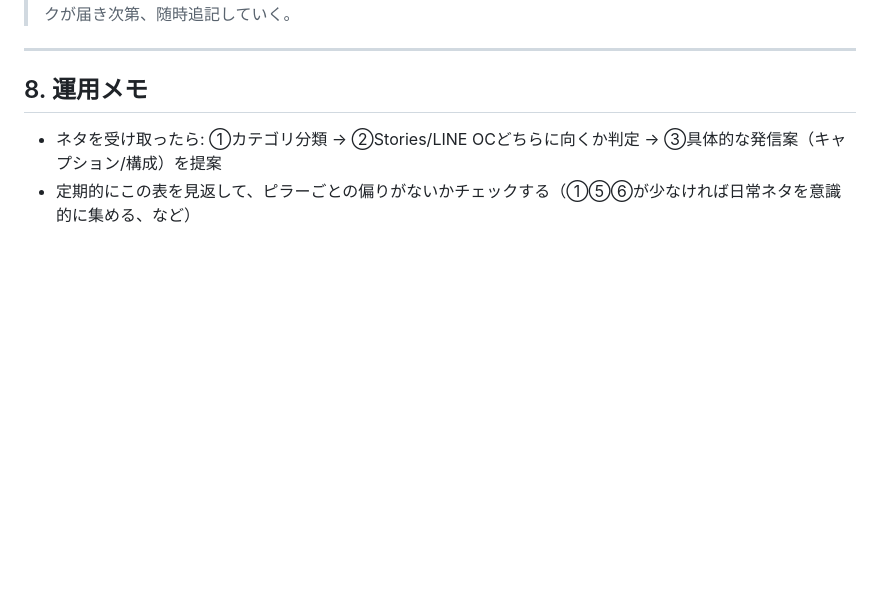
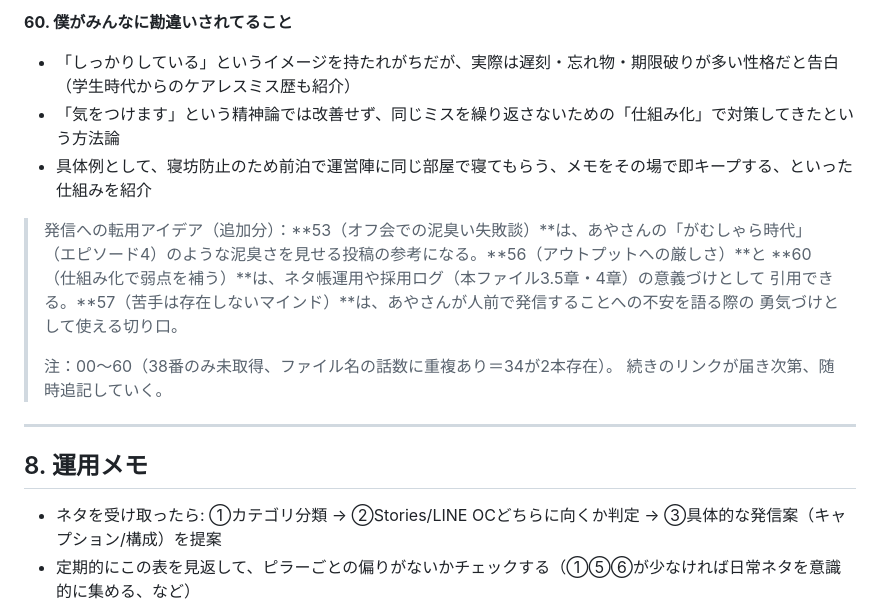
Before and after one commit to ayanot1208-prog/one_, a Markdown page: content-knowledge/instagram-line-knowledge.md, the part around one of its changes. Drawn GitHub-style; blank space fills up the shorter version.

```diff
--- a/content-knowledge/instagram-line-knowledge.md
+++ b/content-knowledge/instagram-line-knowledge.md
@@ -1484,3 +1532,15 @@ ONE MINDSETとは別シリーズ。2025年10月開始の音声配信で、体系
+**60. 僕がみんなに勘違いされてること**
+- 「しっかりしている」というイメージを持たれがちだが、実際は遅刻・忘れ物・期限破りが多い性格だと告白（学生時代からのケアレスミス歴も紹介）
+- 「気をつけます」という精神論では改善せず、同じミスを繰り返さないための「仕組み化」で対策してきたという方法論
+- 具体例として、寝坊防止のため前泊で運営陣に同じ部屋で寝てもらう、メモをその場で即キープする、といった仕組みを紹介
+
+> 発信への転用アイデア（追加分）：**53（オフ会での泥臭い失敗談）**は、あやさんの「がむしゃら時代」
+> （エピソード4）のような泥臭さを見せる投稿の参考になる。**56（アウトプットへの厳しさ）**と
+> **60（仕組み化で弱点を補う）**は、ネタ帳運用や採用ログ（本ファイル3.5章・4章）の意義づけとして
+> 引用できる。**57（苦手は存在しないマインド）**は、あやさんが人前で発信することへの不安を語る際の
+> 勇気づけとして使える切り口。
+>
+> 注：00〜60（38番のみ未取得、ファイル名の話数に重複あり＝34が2本存在）。
 > 続きのリンクが届き次第、随時追記していく。
 
 ---
```
Also changed, not shown: other parts of content-knowledge/instagram-line-knowledge.md (+50 -2 lines).
